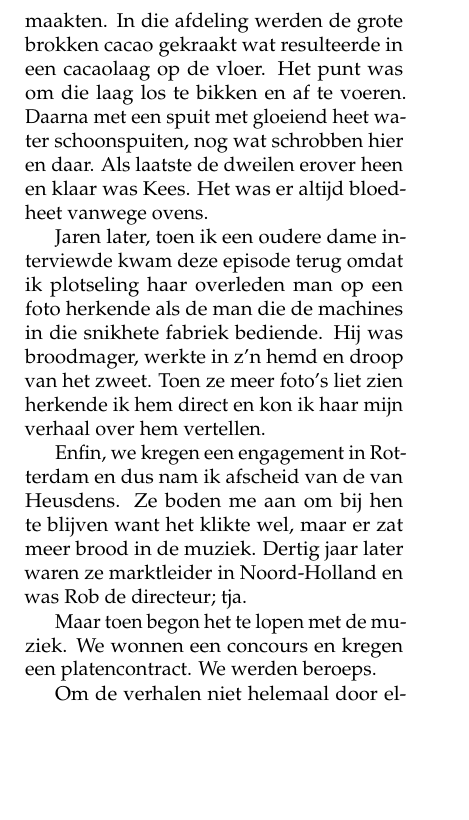
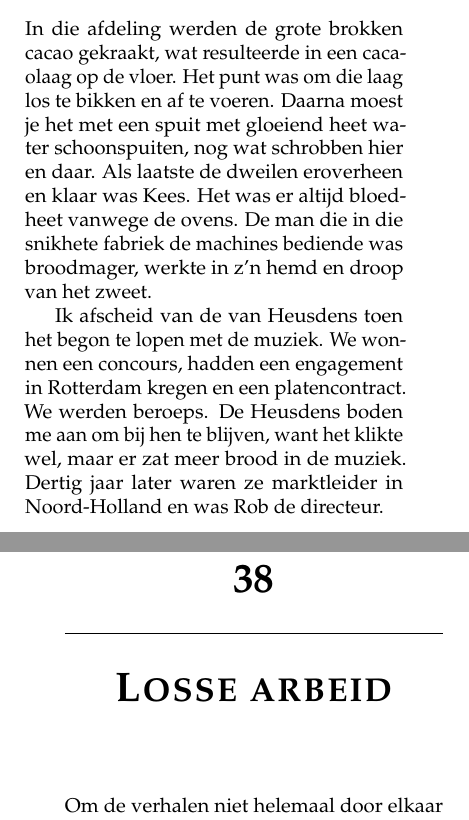
Before and after one commit to csmeyns/rm-verhaal, a LaTeX book (rm_verhaal.tex): part of page 184 of 250 before the commit and two parts of pages 184 and 185 of 252 after it, the two joined at a grey line, cut so that both start at the same text, the shorter picture padded with empty space. Compiled offline with pdfLaTeX.

Commit message:
edits + ch cut
split off § into ch ’losse arbeid’, orig part of schoonmaakbedrijf

```diff
--- a/rm_verhaal.tex
+++ b/rm_verhaal.tex
@@ -1404,12 +1404,6 @@ Simon de Wit was een grootgrutter zoals Albert Heijn er één was. Zo kwam ik te
 \chapter{Schoonmaakbedrijf van Heusden} % (fold)
 \label{cha:schoonmaakbedrijf}
 
-Er was meer te verdienen in de schoonmaak. Zo maakte ik kennis met van Heusden Schoonmaakbedrijf. Het bedrijf was nog klein; twee broers en de kinderen, zoals zoon Rob.
-
-Met Rob begon ik te klussen. Winkels schoonmaken, na sluitingstijd natuurlijk. Maar ook nieuwe huizen schoonmaken voor oplevering. Een speciale klus vond ik die bij Albert Heijn (foto) waar we twee keer p/w de cacaoafdeling in de fabriek schoonmaakten. In die afdeling werden de grote brokken cacao gekraakt wat resulteerde in een cacaolaag op de vloer. Het punt was om die laag los te bikken en af te voeren. Daarna met een spuit met gloeiend heet water schoonspuiten, nog wat schrobben hier en daar. Als laatste de dweilen erover heen en klaar was Kees. Het was er altijd bloedheet vanwege ovens.
-
-Jaren later, toen ik een oudere dame interviewde kwam deze episode terug omdat ik plotseling haar overleden man op een foto herkende als de man die de machines in die snikhete fabriek bediende. Hij was broodmager, werkte in z’n hemd en droop van het zweet. Toen ze meer foto’s liet zien herkende ik hem direct en kon ik haar mijn verhaal over hem vertellen.
-
-Enfin, we kregen een engagement in Rotterdam en dus nam ik afscheid van de van Heusdens. Ze boden me aan om bij hen te blijven want het klikte wel, maar er zat meer brood in de muziek. Dertig jaar later waren ze marktleider in Noord-Holland en was Rob de directeur; tja.
-
-Maar toen begon het te lopen met de muziek. We wonnen een concours en kregen een platencontract. We werden beroeps.
+Er was meer te verdienen in de schoonmaak. Zo maakte ik kennis met van Heusden Schoonmaakbedrijf. Het bedrijf was nog klein. Twee broers en de kinderen, zoals zoon Rob.
+
+Met Rob begon ik te klussen. Winkels schoonmaken, na sluitingstijd natuurlijk. Maar ook nieuwe huizen voor oplevering. Een speciale klus vond ik die bij Albert Heijn waar we twee keer per week de cacaoafdeling in de fabriek schoonmaakten. In die afdeling werden de grote brokken cacao gekraakt, wat resulteerde in een cacaolaag op de vloer. Het punt was om die laag los te bikken en af te voeren. Daarna moest je het met een spuit met gloeiend heet water schoonspuiten, nog wat schrobben hier en daar. Als laatste de dweilen eroverheen en klaar was Kees. Het was er altijd bloedheet vanwege de ovens. De man die in die snikhete fabriek de machines bediende was broodmager, werkte in z’n hemd en droop van het zweet.
@@ -1416,3 +1414,9 @@ Maar toen begon het te lopen met de muziek. We wonnen een concours en kregen een
+\end{figure}
+
+Ik afscheid van de van Heusdens toen het begon te lopen met de muziek. We wonnen een concours, hadden een engagement in Rotterdam kregen en een platencontract. We werden beroeps. De Heusdens boden me aan om bij hen te blijven, want het klikte wel, maar er zat meer brood in de muziek. Dertig jaar later waren ze marktleider in Noord-Holland en was Rob de directeur.
+
+\chapter{Losse arbeid} % (fold)
+\label{cha:lossearbeid}
 
 Om de verhalen niet helemaal door elkaar te laten lopen verklap ik alvast dat het met de muziek ook weer eindigde en ik op zoek moest naar werk en dat vervolg staat hieronder. De muziek krijgt een apart verhaal. Dat staat op ‘zaanseverhalen.nl’.
 
```
Also changed, not shown: rm_verhaal.tex (4 more changed lines).
